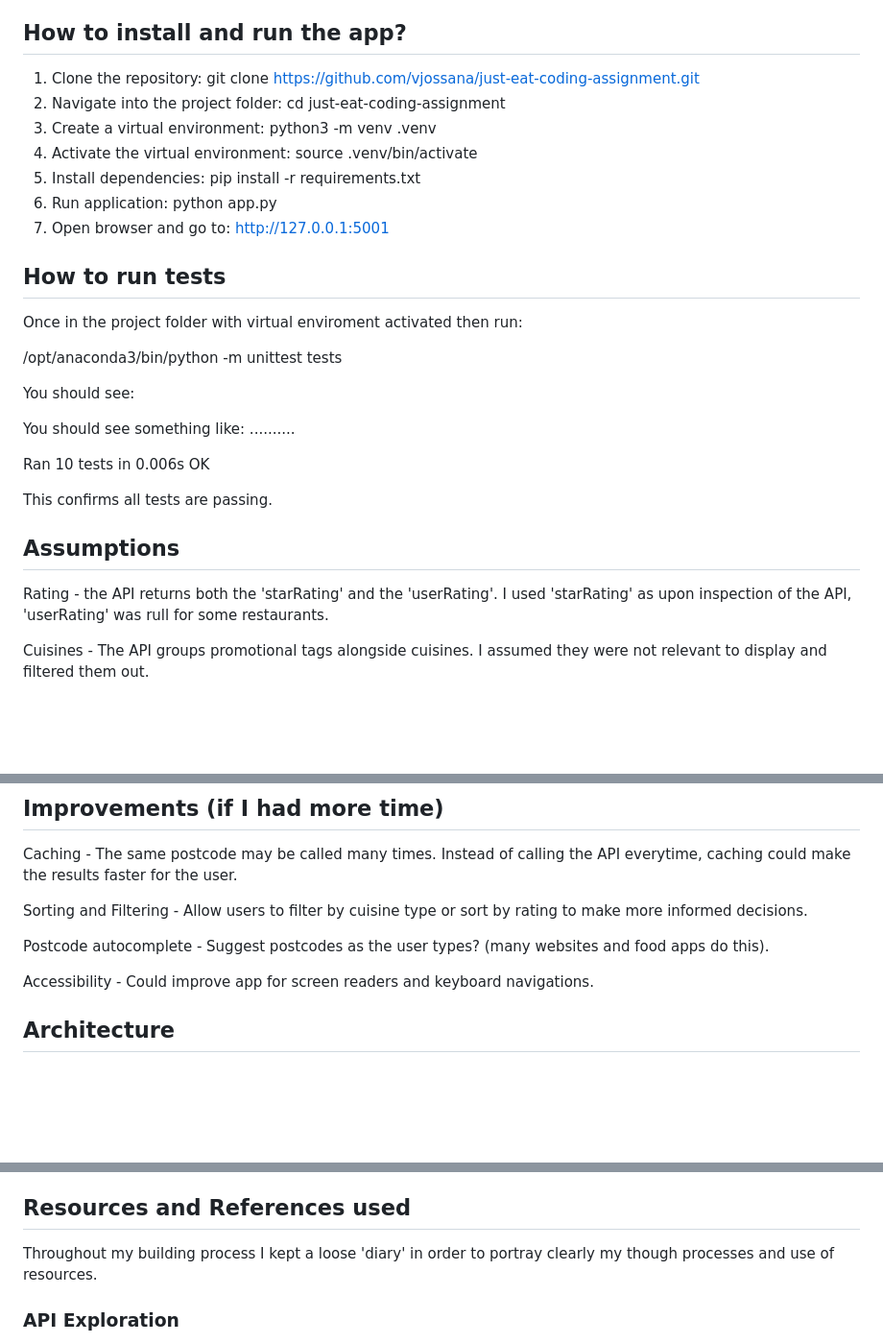
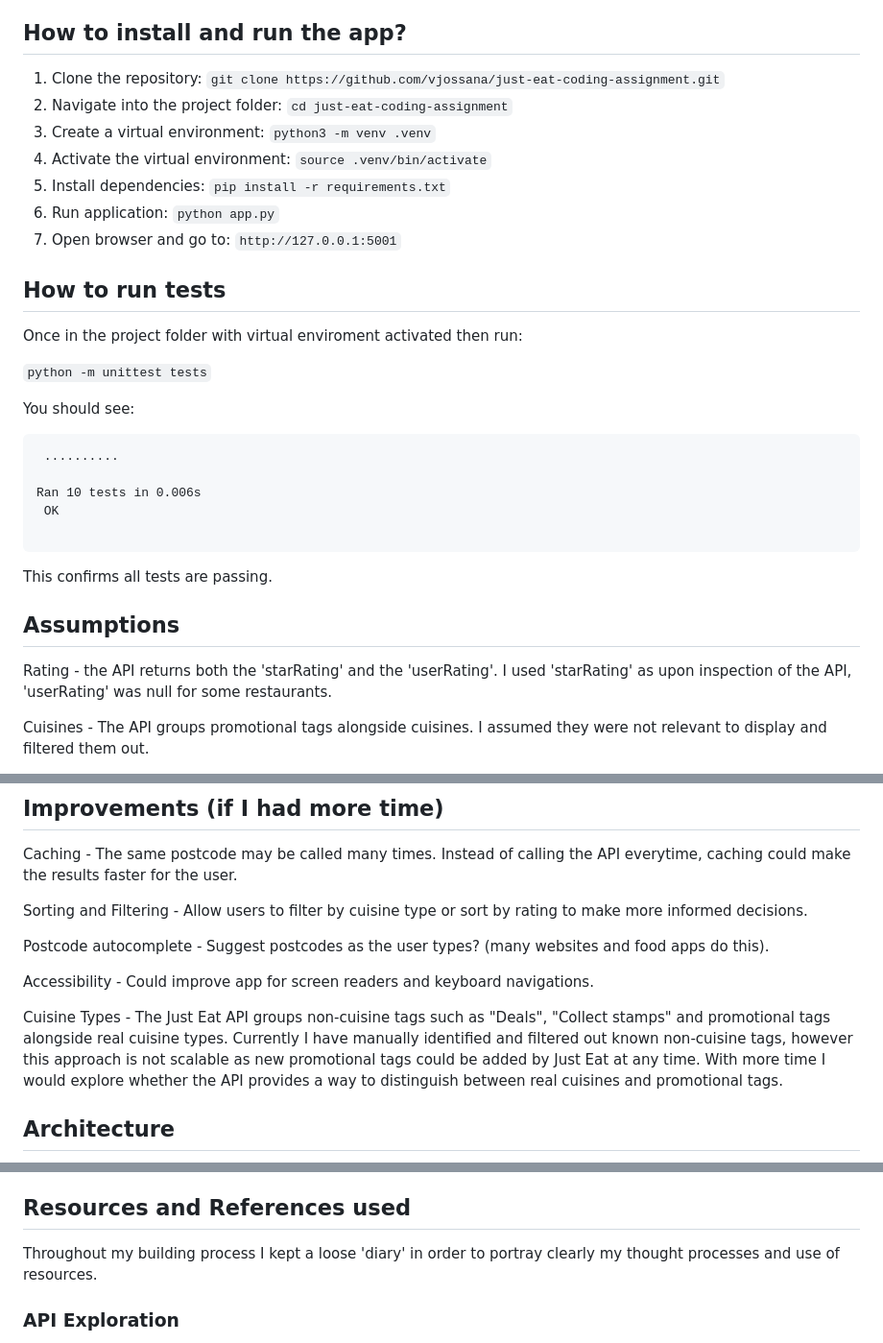
Before and after one commit to vjossana/just-eat-coding-assignment, a Markdown page: README.md, 3 parts joined by grey strips. Shown at 96% size. Drawn GitHub-style; blank space fills up the shorter version.

Commit message:
README improvements and nitpick fixes

````diff
--- a/README.md
+++ b/README.md
@@ -5,31 +5,31 @@ Early Careers Software Engineering Program - Complete at home Coding Assignment
 The project is a web application that allows users to search for restaurants by UK postcode. The app fetches data from the provided Just Eat API and displays the first 10 restaurants for the given postcode, showing each restaurants name, cuisines, address and rating.
 
 ## How to install and run the app?
-1. Clone the repository: git clone https://github.com/vjossana/just-eat-coding-assignment.git
-2. Navigate into the project folder: cd just-eat-coding-assignment
-3. Create a virtual environment: python3 -m venv .venv
-4. Activate the virtual environment: source .venv/bin/activate
-5. Install dependencies: pip install -r requirements.txt
-6. Run application: python app.py
-7. Open browser and go to: http://127.0.0.1:5001
+1. Clone the repository: `git clone https://github.com/vjossana/just-eat-coding-assignment.git`
+2. Navigate into the project folder: `cd just-eat-coding-assignment`
+3. Create a virtual environment: `python3 -m venv .venv`
+4. Activate the virtual environment: `source .venv/bin/activate`
+5. Install dependencies: `pip install -r requirements.txt`
+6. Run application: `python app.py`
+7. Open browser and go to: `http://127.0.0.1:5001`
 
 ## How to run tests
 Once in the project folder with virtual enviroment activated then run:
 
-/opt/anaconda3/bin/python -m unittest tests
+`python -m unittest tests`
 
 You should see:
-
- You should see something like:
+```
  ..........
 
 Ran 10 tests in 0.006s
  OK
 
+```
 This confirms all tests are passing.
 
 ## Assumptions
-Rating - the API returns both the 'starRating' and the 'userRating'. I used 'starRating' as upon inspection of the API, 'userRating' was rull for some restaurants.
+Rating - the API returns both the 'starRating' and the 'userRating'. I used 'starRating' as upon inspection of the API, 'userRating' was null for some restaurants.
 
 Cuisines - The API groups promotional tags alongside cuisines. I assumed they were not relevant to display and filtered them out.
 
@@ -49,6 +49,9 @@ Sorting and Filtering - Allow users to filter by cuisine type or sort by rating
 Postcode autocomplete - Suggest postcodes as the user types? (many websites and food apps do this).
 
 Accessibility - Could improve app for screen readers and keyboard navigations.
+
+Cuisine Types - The Just Eat API groups non-cuisine tags such as
+"Deals", "Collect stamps" and promotional tags alongside real cuisine types. Currently I have manually identified and filtered out known non-cuisine tags, however this approach is not scalable as new promotional tags could be added by Just Eat at any time. With more time I would explore whether the API provides a way to distinguish between real cuisines and promotional tags.
 
 ## Architecture
 
@@ -72,7 +75,7 @@ If I want to change how a restaurant is displayed, I only update `restaurant.py`
 I chose Flask as the web framework because I had prior experience with it and it is lightweight and well suited to small applications like this. It allowed me to build a clean web interface without unnecessary complexity.
 
 ## Resources and References used
-Throughout my building process I kept a loose 'diary' in order to portray clearly my though processes and use of resources.
+Throughout my building process I kept a loose 'diary' in order to portray clearly my thought processes and use of resources.
 
 ### API Exploration
 Explored the Just Eat API directly in the browser to identify field names and data structure before writing any code:
````
